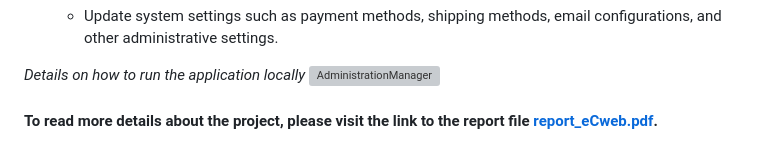
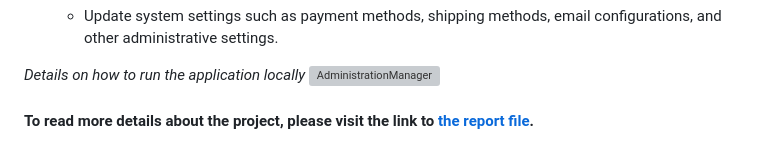
Before and after one commit to trungryeh25/eC, a Markdown page: README.md, the part around the change. Drawn GitHub-style; grey boxes are pictures that could not be loaded.

```diff
--- a/README.md
+++ b/README.md
@@ -78,4 +78,4 @@ _Details on how to run the application locally_
  _Details on how to run the application locally_
 ![AdministrationManager](https://github.com/trungryeh25/temp/blob/main/demo_eCommerce/readme/AdministrationManager.gif)
 
-#### To read more details about the project, please visit the link to the report file [report_eCweb.pdf](report_eCweb.pdf).
+#### To read more details about the project, please visit the link to [the report file](report_eCweb.pdf).
```
